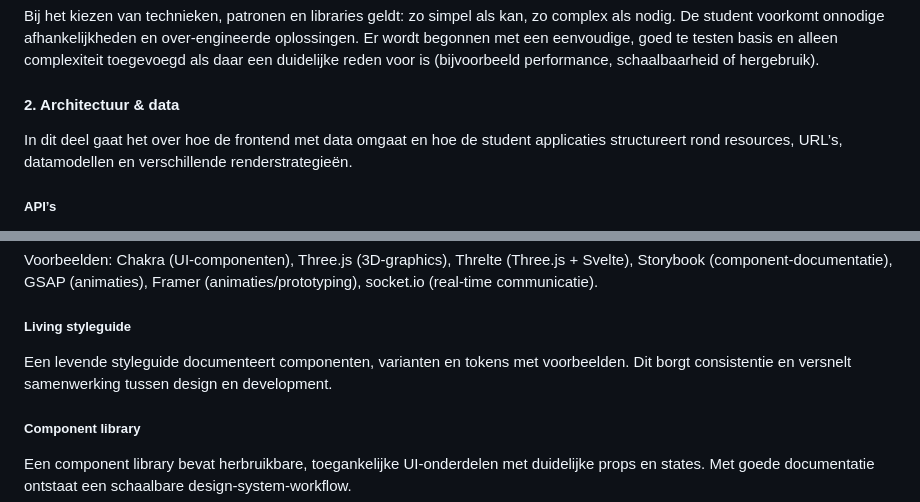
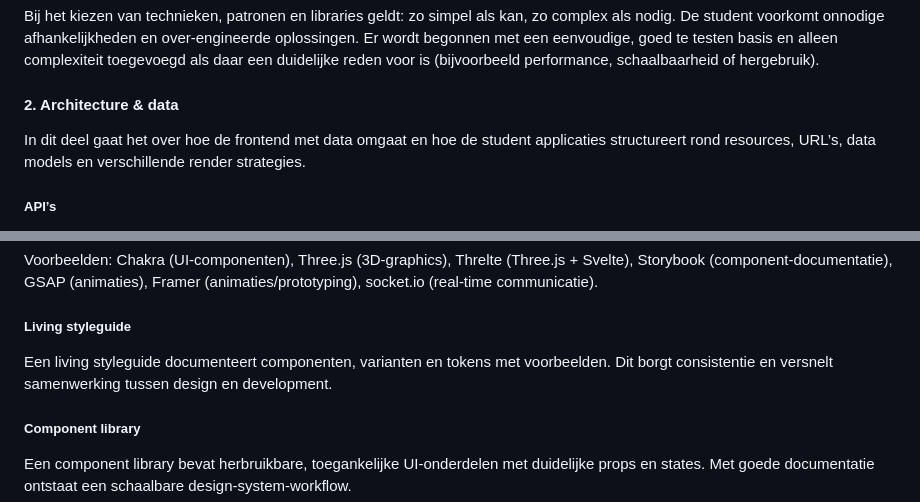
Before and after one commit to fdnd/docs.fdnd.nl, a Markdown page: docs/boksa.md, 2 parts joined by grey strips. Drawn GitHub-style.

```diff
--- a/docs/boksa.md
+++ b/docs/boksa.md
@@ -717,9 +716,9 @@ Het DRY‑principe staat voor “Don’t Repeat Yourself”. Het betekent dat he
 
 Bij het kiezen van technieken, patronen en libraries geldt: zo simpel als kan, zo complex als nodig. De student voorkomt onnodige afhankelijkheden en over‑engineerde oplossingen. Er wordt begonnen met een eenvoudige, goed te testen basis en alleen complexiteit toegevoegd als daar een duidelijke reden voor is (bijvoorbeeld performance, schaalbaarheid of hergebruik).
 
-#### 2. Architectuur & data
+#### 2. Architecture & data
 
-In dit deel gaat het over hoe de frontend met data omgaat en hoe de student applicaties structureert rond resources, URL’s, datamodellen en verschillende renderstrategieën.
+In dit deel gaat het over hoe de frontend met data omgaat en hoe de student applicaties structureert rond resources, URL’s, data models en verschillende render strategies.
 
 ##### API’s
 
@@ -807,7 +806,7 @@ Voorbeelden: Chakra (UI‑componenten), Three.js (3D‑graphics), Threlte (Three
 
 ##### Living styleguide
 
-Een levende styleguide documenteert componenten, varianten en tokens met voorbeelden. Dit borgt consistentie en versnelt samenwerking tussen design en development.
+Een living styleguide documenteert componenten, varianten en tokens met voorbeelden. Dit borgt consistentie en versnelt samenwerking tussen design en development.
 
 ##### Component library
 
```
Also changed, not shown: other parts of docs/boksa.md (+58 -58 lines).
